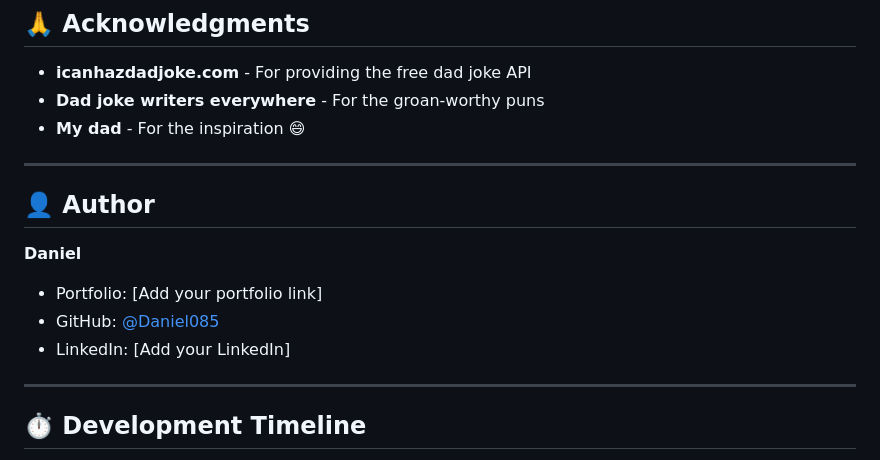
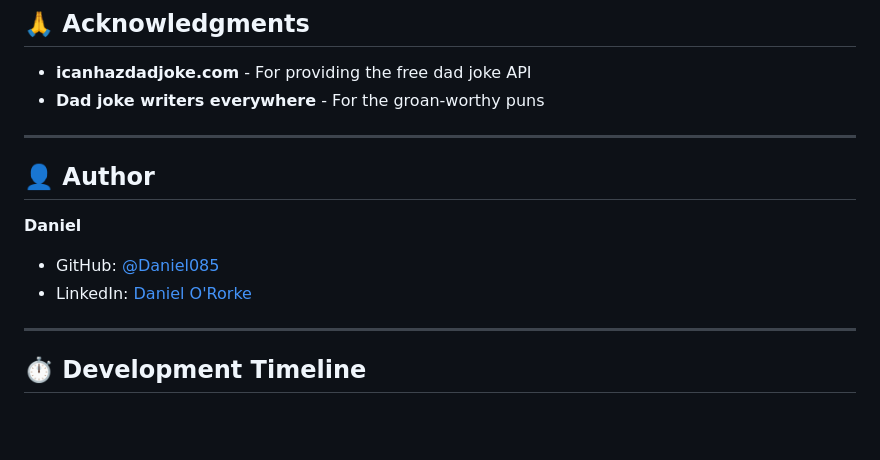
Before and after one commit to Daniel085/dadJokeGenerator, a Markdown page: README.md, the part around the change printed below. Drawn GitHub-style; blank space fills up the shorter version.

```diff
--- a/README.md
+++ b/README.md
@@ -383,16 +383,14 @@ This project is open source and available under the [MIT License](LICENSE).
 
 - **icanhazdadjoke.com** - For providing the free dad joke API
 - **Dad joke writers everywhere** - For the groan-worthy puns
-- **My dad** - For the inspiration 😄
 
 ---
 
 ## 👤 Author
 
 **Daniel**
-- Portfolio: [Add your portfolio link]
 - GitHub: [@Daniel085](https://github.com/Daniel085)
-- LinkedIn: [Add your LinkedIn]
+- LinkedIn: [Daniel O'Rorke](http://www.linkedin.com/in/danielororke)
 
 ---
 
```
Also changed, not shown: other parts of README.md (+1 -1 lines).
